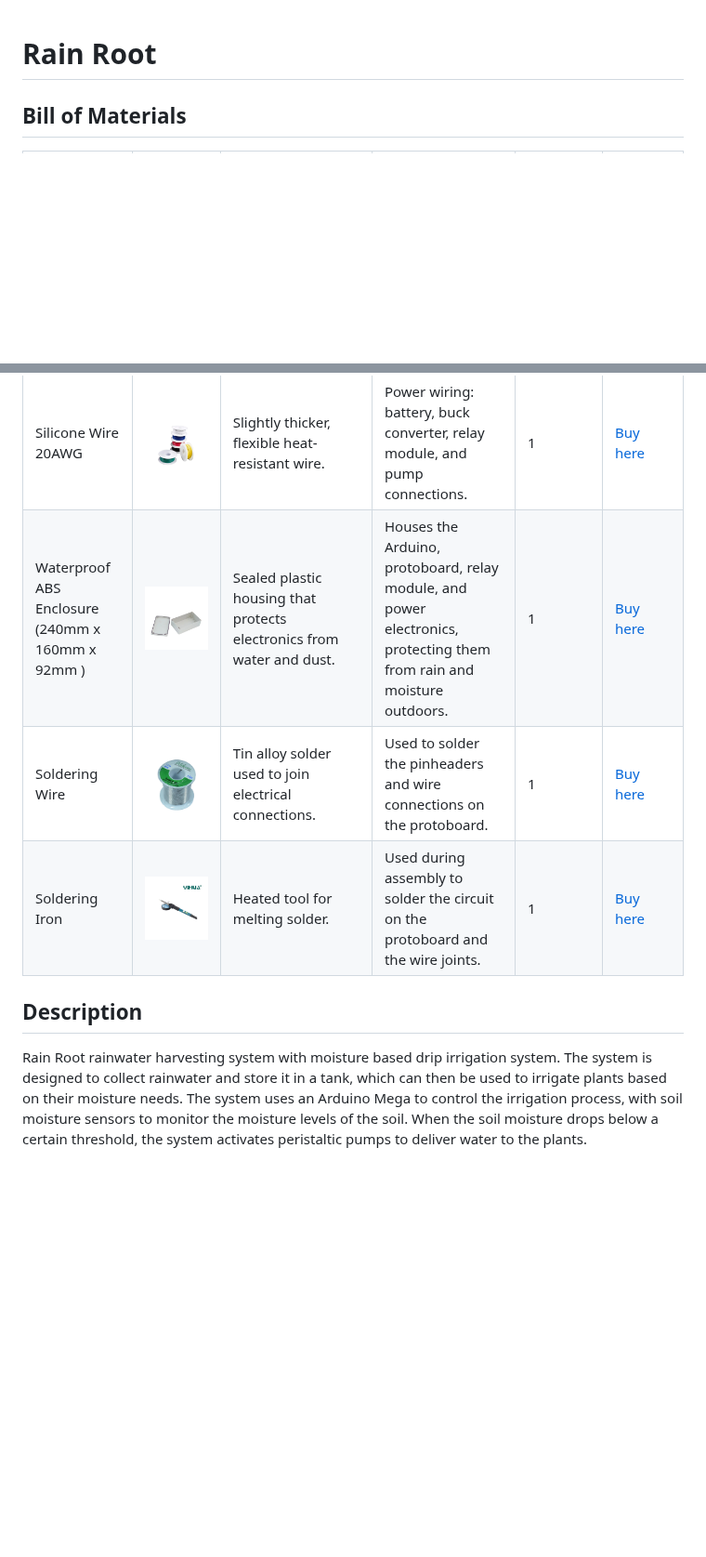
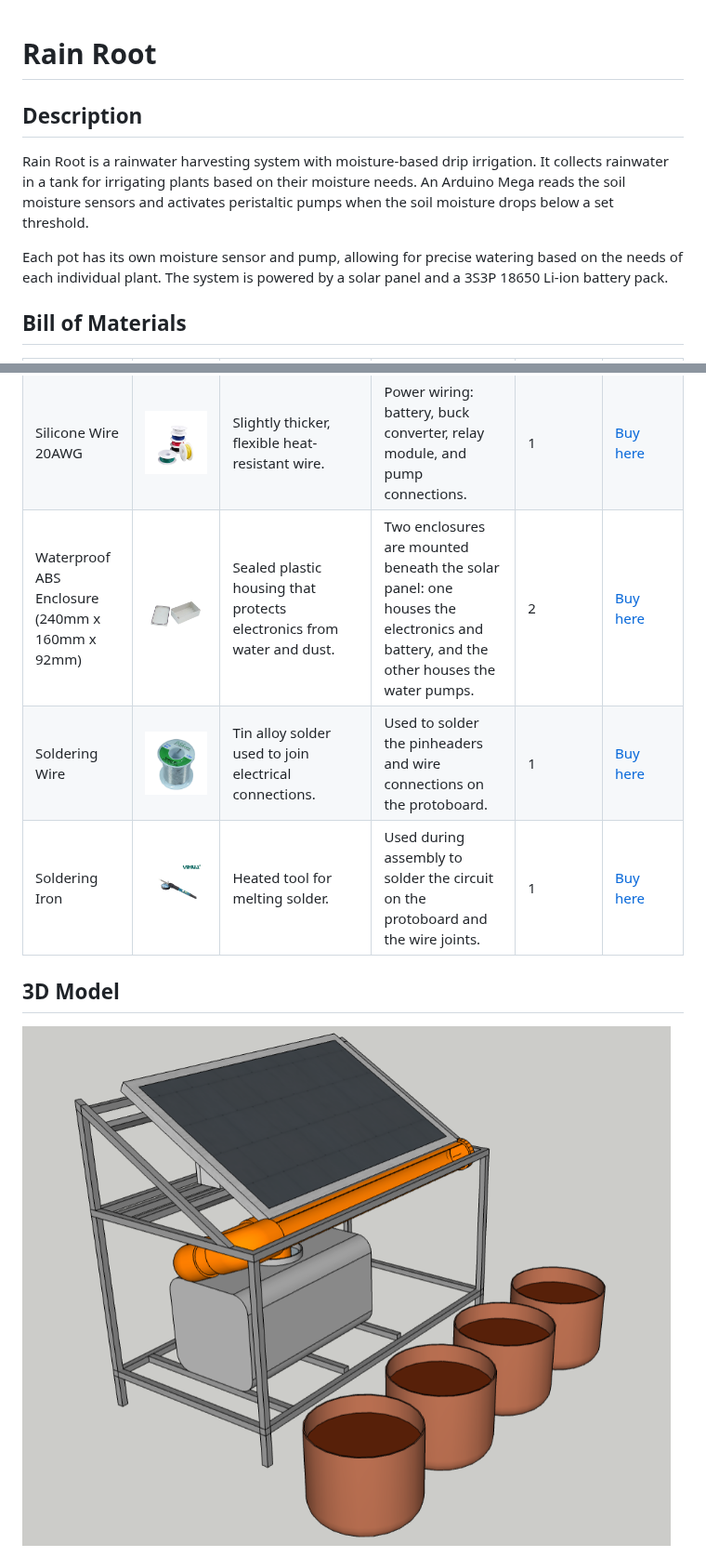
Before and after one commit to jayfourjavier/RAINROOT, a Markdown page: README.md, 2 parts joined by grey strips. Shown at 93% size. GitHub-like rendering; pictures changed too: assets/3d/ISO1.png (added); blank space fills up the shorter version.

```diff
--- a/README.md
+++ b/README.md
@@ -1,4 +1,10 @@
 # Rain Root
+
+## Description
+
+Rain Root is a rainwater harvesting system with moisture-based drip irrigation. It collects rainwater in a tank for irrigating plants based on their moisture needs. An Arduino Mega reads the soil moisture sensors and activates peristaltic pumps when the soil moisture drops below a set threshold.
+
+Each pot has its own moisture sensor and pump, allowing for precise watering based on the needs of each individual plant. The system is powered by a solar panel and a 3S3P 18650 Li-ion battery pack.
 
 ## Bill of Materials
 
@@ -20,10 +27,10 @@
 | Silicone Wire 22AWG | <img src="assets/silicone-wire-22awg.png" width="400" height="400"> | Thin, highly flexible heat-resistant wire. | Low-current signal wiring: sensor connections and Arduino-to-relay control lines. | 1 | [Buy here](https://s.shopee.ph/6AmBQVoPqb) |
 | Silicone Wire 20AWG | <img src="assets/silicone-wire-20awg.png" width="400" height="400"> | Slightly thicker, flexible heat-resistant wire. | Power wiring: battery, buck converter, relay module, and pump connections. | 1 | [Buy here](https://s.shopee.ph/6AmBQVoPqb) |
-| Waterproof ABS Enclosure (240mm x 160mm x 92mm ) | <img src="assets/abs-enclosure.png" width="400" height="400"> | Sealed plastic housing that protects electronics from water and dust. | Houses the Arduino, protoboard, relay module, and power electronics, protecting them from rain and moisture outdoors. | 1 | [Buy here](https://s.shopee.ph/LoOU0t4h9) |
+| Waterproof ABS Enclosure (240mm x 160mm x 92mm) | <img src="assets/abs-enclosure.png" width="400" height="400"> | Sealed plastic housing that protects electronics from water and dust. | Two enclosures are mounted beneath the solar panel: one houses the electronics and battery, and the other houses the water pumps. | 2 | [Buy here](https://s.shopee.ph/LoOU0t4h9) |
 | Soldering Wire | <img src="assets/soldering-wire.png" width="400" height="400"> | Tin alloy solder used to join electrical connections. | Used to solder the pinheaders and wire connections on the protoboard. | 1 | [Buy here](https://s.shopee.ph/9fM3bE0flr) |
 | Soldering Iron | <img src="assets/soldering-iron.png" width="400" height="400"> | Heated tool for melting solder. | Used during assembly to solder the circuit on the protoboard and the wire joints. | 1 | [Buy here](https://s.shopee.ph/9KjDCjx3mV) |
 
-## Description
+## 3D Model
 
-Rain Root rainwater harvesting system with moisture based drip irrigation system. The system is designed to collect rainwater and store it in a tank, which can then be used to irrigate plants based on their moisture needs. The system uses an Arduino Mega to control the irrigation process, with soil moisture sensors to monitor the moisture levels of the soil. When the soil moisture drops below a certain threshold, the system activates peristaltic pumps to deliver water to the plants.
+![Isometric 3D model of the Rain Root frame, solar panel, gutter, tank, and pots](assets/3d/ISO1.png)
 
```
Also changed, not shown: other parts of README.md (+54 -3 lines), assets/3d/EAST.png (added), assets/3d/NORTH.png (added), assets/3d/SOUTH.png (added), assets/3d/TOP.png (added), assets/3d/WEST.png (added), 1 other file.
